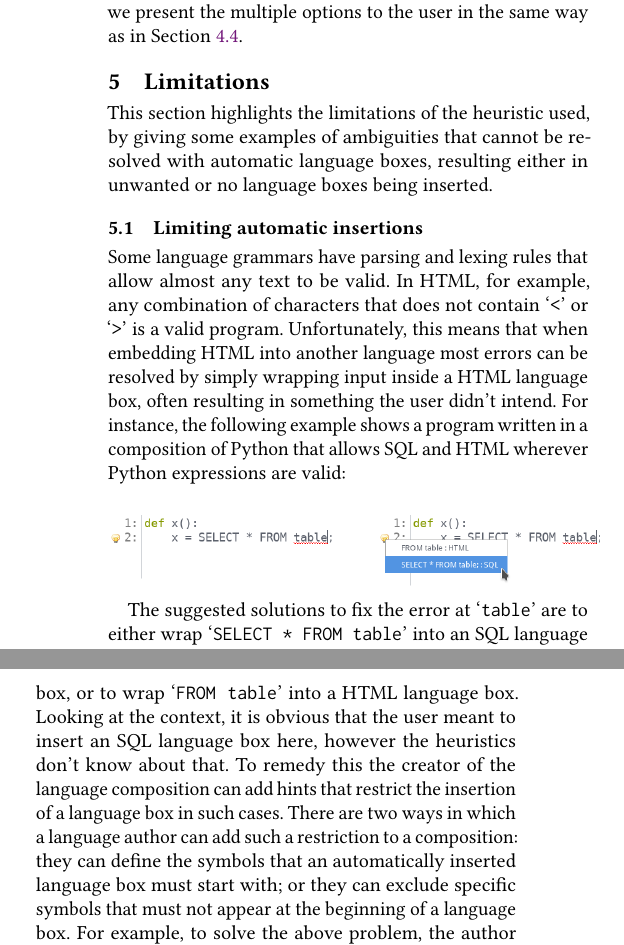
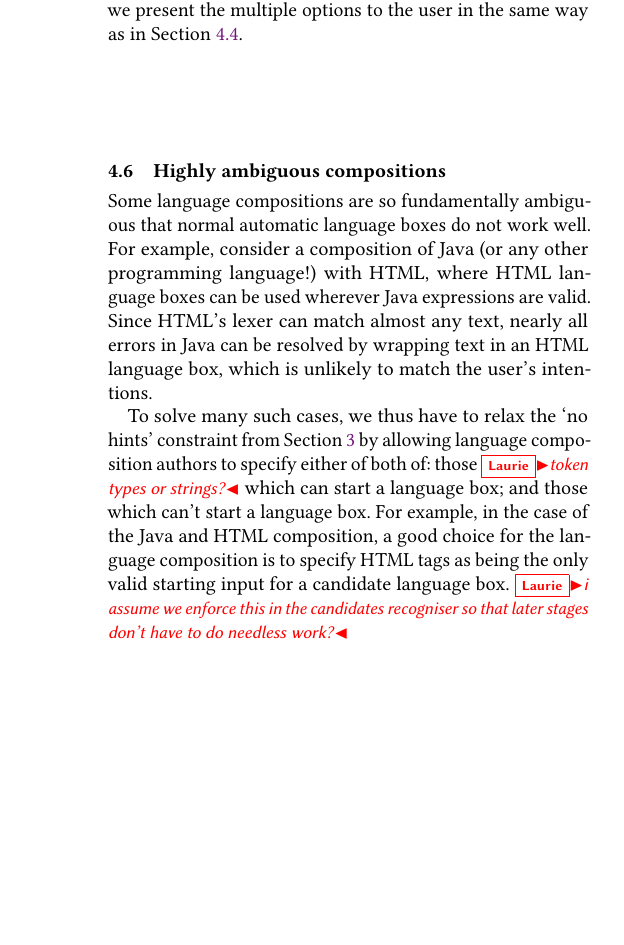
Before and after one commit to softdevteam/auto_lbox_paper, a LaTeX paper (auto_lbox.tex): two parts of the columns of page 9 of 14 before the commit and part of one column of page 9 of 13 after it, the two joined at a grey line, cut so that both start at the same text, the shorter picture padded with empty space. Compiled offline with pdfLaTeX.

Commit message:
Move and edit text on highly ambiguous compositions.

```diff
--- a/auto_lbox.tex
+++ b/auto_lbox.tex
@@ -978,21 +978,26 @@ we resize the language box appropriately; if more than one remains, we present
 the multiple options to the user in the same way as in Section~\ref{multiple candidates}.
 
 
-\section{Limitations}
-\label{sec_lbox_limitations}
+\subsection{Highly ambiguous compositions}
+\label{sec:highly ambiguous compositions}
 
-This section highlights the limitations of the heuristic used, by giving some
-examples of ambiguities that cannot be resolved with automatic language boxes,
-resulting either in unwanted or no language boxes being inserted.
+Some language compositions are so fundamentally ambiguous that normal automatic
+language boxes do not work well. For example, consider a composition of Java
+(or any other programming language!) with HTML, where HTML language boxes can
+be used wherever Java expressions are valid. Since HTML's lexer can match
+almost any text, nearly all errors in Java can be resolved by wrapping text in
+an HTML language box, which is unlikely to match the user's intentions.
+
+To solve many such cases, we thus have to relax the `no hints' constraint from
+Section~\ref{the problem} by allowing language composition authors to specify
+either of both of: those \laurie{token types or strings?} which can start a
+language box; and those which can't start a language box. For example, in the
+case of the Java and HTML composition, a good choice for the language
+composition is to specify HTML tags as being the only valid starting input for
+a candidate language box. \laurie{i assume we enforce this in the candidates
+recogniser so that later stages don't have to do needless work?}
 
 
-\subsection{Limiting automatic insertions}
-\label{subsec:limitingautoinserts}
+\section{Limitations}
+\label{sec:lbox_limitations}
 
-Some language grammars have parsing and lexing rules that allow almost any text to be valid.
-In HTML, for example, any combination of characters that does not contain
-\qtt{<} or \qtt{>} is a valid program. Unfortunately, this means that when
-embedding HTML into another language most errors can be resolved by simply wrapping input inside a
-HTML language box, often resulting in something the user didn't intend. For
-instance, the following example shows a program written in a composition of
-Python that allows SQL and HTML wherever Python expressions are valid:
@@ -999,15 +1009 @@ Python that allows SQL and HTML wherever Python expressions are valid:
 
-\begin{center}
-\includegraphics[width=0.5\textwidth]{images/auto_html.png}
-\end{center}
-
-The suggested solutions to fix the error at \qtt{table} are to either wrap
-\qtt{SELECT * FROM table} into an SQL language box, or to wrap
-\qtt{FROM table} into a HTML language box. Looking at the context, it is obvious
-that the user meant to insert an SQL language box here, however the heuristics don't
-know about that. To remedy this the creator of the language composition can add hints that
-restrict the insertion of a language box in such cases. There are two ways in which
-a language author can add such a restriction to a composition: they can define
-the symbols that an automatically inserted language box must start with;
-or they can exclude specific symbols that must not appear at the beginning of a
-language box. For example, to solve the above problem, the author could define
@@ -1033 +1009,0 @@ program, difficult to work with.
-The only solution to this would be to check if language boxes can be inserted
```
Also changed, not shown: auto_lbox.tex (33 more changed lines).
